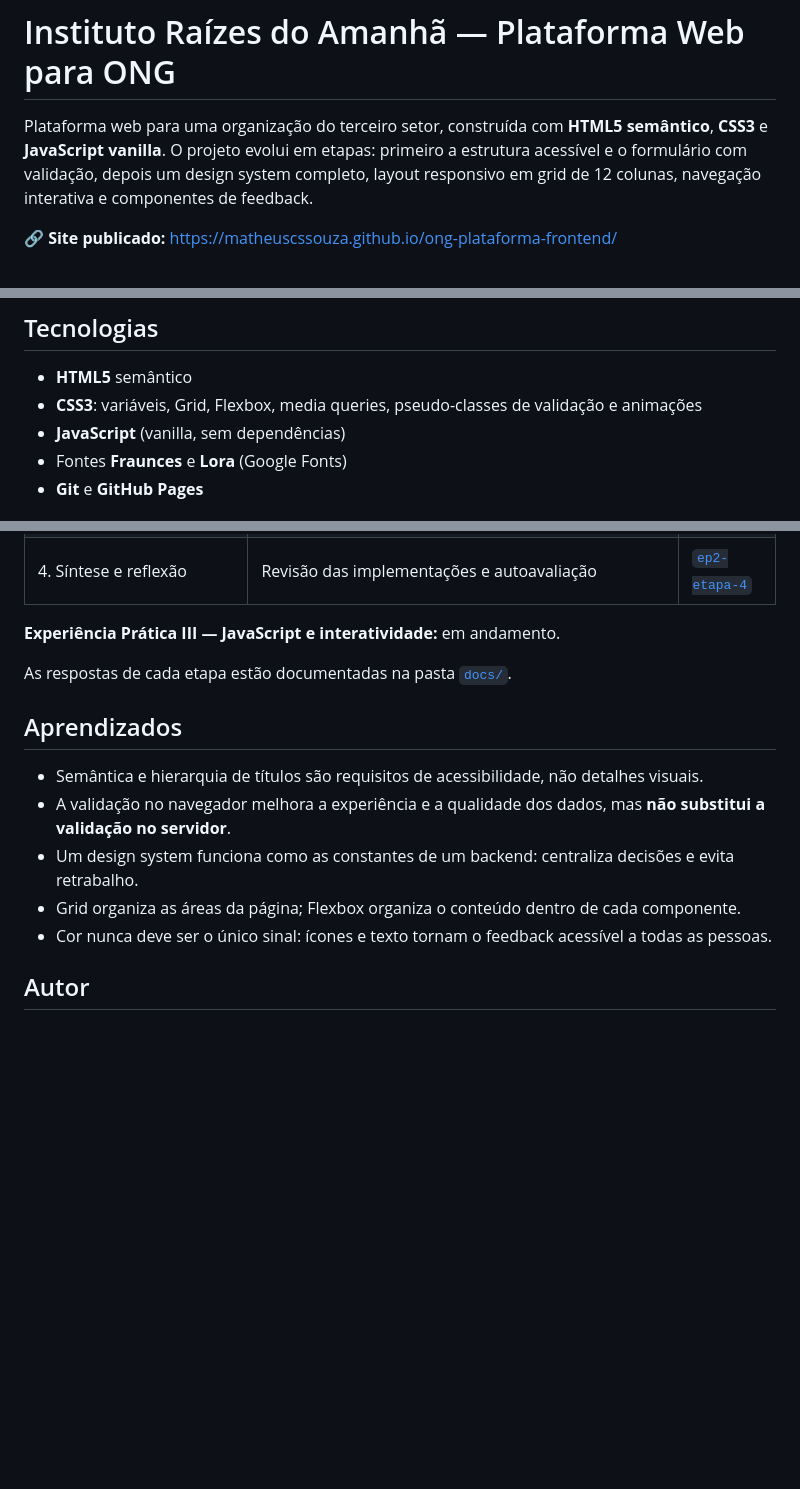
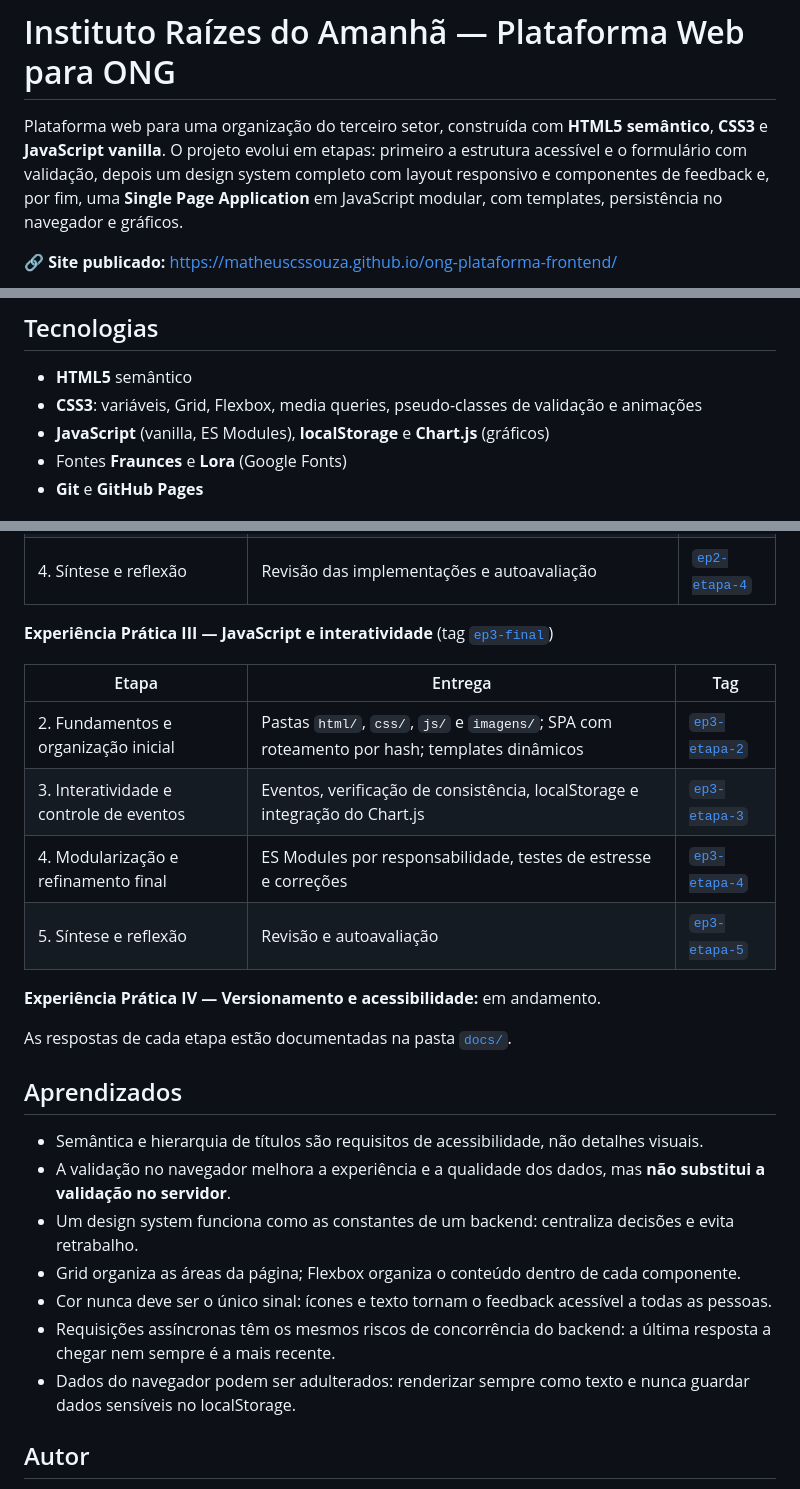
Before and after one commit to matheuscssouza/ong-plataforma-frontend, a Markdown page: README.md, 3 parts joined by grey strips. GitHub-like rendering; blank space fills up the shorter version.

```diff
--- a/README.md
+++ b/README.md
@@ -1,6 +1,6 @@
 # Instituto Raízes do Amanhã — Plataforma Web para ONG
 
-Plataforma web para uma organização do terceiro setor, construída com **HTML5 semântico**, **CSS3** e **JavaScript vanilla**. O projeto evolui em etapas: primeiro a estrutura acessível e o formulário com validação, depois um design system completo, layout responsivo em grid de 12 colunas, navegação interativa e componentes de feedback.
+Plataforma web para uma organização do terceiro setor, construída com **HTML5 semântico**, **CSS3** e **JavaScript vanilla**. O projeto evolui em etapas: primeiro a estrutura acessível e o formulário com validação, depois um design system completo com layout responsivo e componentes de feedback e, por fim, uma **Single Page Application** em JavaScript modular, com templates, persistência no navegador e gráficos.
 
 **🔗 Site publicado:** https://matheuscssouza.github.io/ong-plataforma-frontend/
 
@@ -86,7 +121,7 @@ O terceiro setor brasileiro reúne mais de 820 mil organizações da sociedade c
 
 - **HTML5** semântico
 - **CSS3**: variáveis, Grid, Flexbox, media queries, pseudo-classes de validação e animações
-- **JavaScript** (vanilla, sem dependências)
+- **JavaScript** (vanilla, ES Modules), **localStorage** e **Chart.js** (gráficos)
 - Fontes **Fraunces** e **Lora** (Google Fonts)
 - **Git** e **GitHub Pages**
 
@@ -144,7 +179,16 @@ Cada etapa concluída tem uma tag no Git, que preserva o projeto exatamente como
 | 3. Componentes visuais e navegação | Menu hambúrguer e dropdown, estados interativos, badges, alertas, toasts, modal e guia de componentes | [`ep2-etapa-3`](https://github.com/matheuscssouza/ong-plataforma-frontend/tree/ep2-etapa-3) |
 | 4. Síntese e reflexão | Revisão das implementações e autoavaliação | [`ep2-etapa-4`](https://github.com/matheuscssouza/ong-plataforma-frontend/tree/ep2-etapa-4) |
 
-**Experiência Prática III — JavaScript e interatividade:** em andamento.
+**Experiência Prática III — JavaScript e interatividade** (tag [`ep3-final`](https://github.com/matheuscssouza/ong-plataforma-frontend/tree/ep3-final))
+
+| Etapa | Entrega | Tag |
+|---|---|---|
+| 2. Fundamentos e organização inicial | Pastas `html/`, `css/`, `js/` e `imagens/`; SPA com roteamento por hash; templates dinâmicos | [`ep3-etapa-2`](https://github.com/matheuscssouza/ong-plataforma-frontend/tree/ep3-etapa-2) |
+| 3. Interatividade e controle de eventos | Eventos, verificação de consistência, localStorage e integração do Chart.js | [`ep3-etapa-3`](https://github.com/matheuscssouza/ong-plataforma-frontend/tree/ep3-etapa-3) |
+| 4. Modularização e refinamento final | ES Modules por responsabilidade, testes de estresse e correções | [`ep3-etapa-4`](https://github.com/matheuscssouza/ong-plataforma-frontend/tree/ep3-etapa-4) |
+| 5. Síntese e reflexão | Revisão e autoavaliação | [`ep3-etapa-5`](https://github.com/matheuscssouza/ong-plataforma-frontend/tree/ep3-etapa-5) |
+
+**Experiência Prática IV — Versionamento e acessibilidade:** em andamento.
 
 As respostas de cada etapa estão documentadas na pasta [`docs/`](docs).
 
@@ -155,6 +199,8 @@ As respostas de cada etapa estão documentadas na pasta [`docs/`](docs).
 - Um design system funciona como as constantes de um backend: centraliza decisões e evita retrabalho.
 - Grid organiza as áreas da página; Flexbox organiza o conteúdo dentro de cada componente.
 - Cor nunca deve ser o único sinal: ícones e texto tornam o feedback acessível a todas as pessoas.
+- Requisições assíncronas têm os mesmos riscos de concorrência do backend: a última resposta a chegar nem sempre é a mais recente.
+- Dados do navegador podem ser adulterados: renderizar sempre como texto e nunca guardar dados sensíveis no localStorage.
 
 ## Autor
 
```
Also changed, not shown: other parts of README.md (+37 -2 lines), ENTREGAS.md (+2 -0 lines), docs/screenshots/cadastro-validacao.png (added), docs/screenshots/cadastros-salvos.png (added), docs/screenshots/grafico.png (added).
